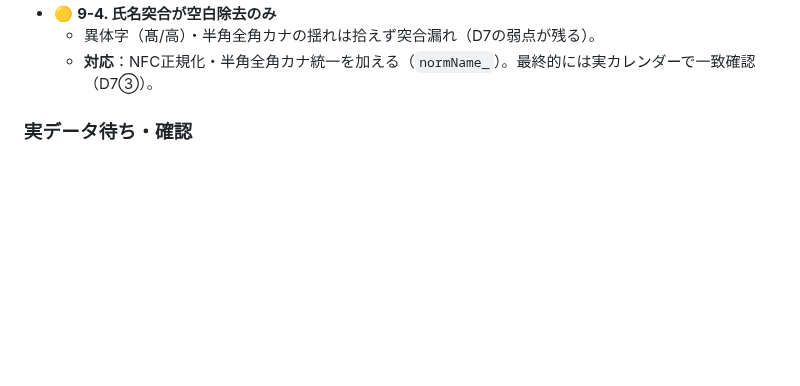
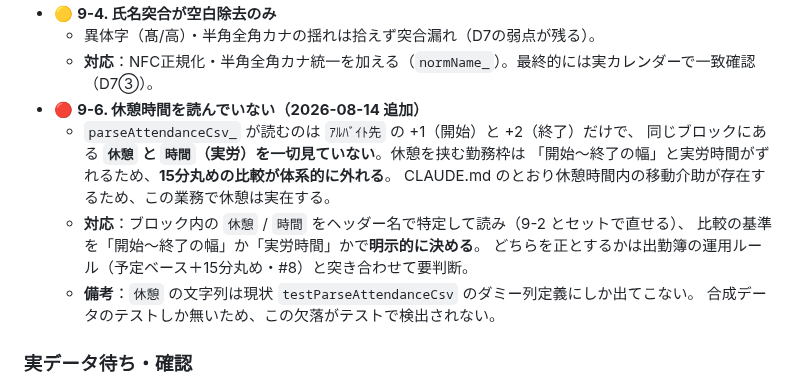
Before and after one commit to Nakano-official/takeover, a Markdown page: docs/spec/backlog.md, the part around the change. Drawn GitHub-style; blank space fills up the shorter version.

```diff
--- a/docs/spec/backlog.md
+++ b/docs/spec/backlog.md
@@ -90,6 +90,16 @@ D14で `Attendance.gs`＋`check.html` を実装した後のコードレビュー
 - 🟡 **9-4. 氏名突合が空白除去のみ**
   - 異体字（髙/高）・半角全角カナの揺れは拾えず突合漏れ（D7の弱点が残る）。
   - **対応**：NFC正規化・半角全角カナ統一を加える（`normName_`）。最終的には実カレンダーで一致確認（D7③）。
+- 🔴 **9-6. 休憩時間を読んでいない（2026-08-14 追加）**
+  - `parseAttendanceCsv_` が読むのは `ｱﾙﾊﾞｲﾄ先` の +1（開始）と +2（終了）だけで、
+    同じブロックにある **`休憩` と `時間`（実労）を一切見ていない**。休憩を挟む勤務枠は
+    「開始〜終了の幅」と実労時間がずれるため、**15分丸めの比較が体系的に外れる**。
+    CLAUDE.md のとおり休憩時間内の移動介助が存在するため、この業務で休憩は実在する。
+  - **対応**：ブロック内の `休憩` / `時間` をヘッダー名で特定して読み（9-2 とセットで直せる）、
+    比較の基準を「開始〜終了の幅」か「実労時間」かで**明示的に決める**。
+    どちらを正とするかは出勤簿の運用ルール（予定ベース＋15分丸め・#8）と突き合わせて要判断。
+  - **備考**：`休憩` の文字列は現状 `testParseAttendanceCsv` のダミー列定義にしか出てこない。
+    合成データのテストしか無いため、この欠落がテストで検出されない。
 
 ### 実データ待ち・確認
 
```
Also changed, not shown: README.md (+22 -6 lines).
